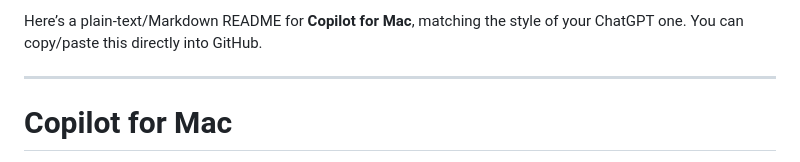
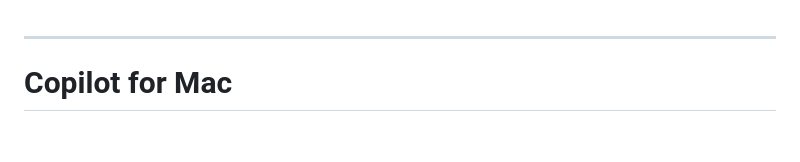
Before and after one commit to SomeWhiteTrashGuy/copilot-mac, a Markdown page: README.md, the part around the change. GitHub-like rendering; blank space fills up the shorter version.

```diff
--- a/README.md
+++ b/README.md
@@ -1,4 +1,3 @@
-Here’s a plain-text/Markdown README for **Copilot for Mac**, matching the style of your ChatGPT one. You can copy/paste this directly into GitHub.
 
 ---
 
```
